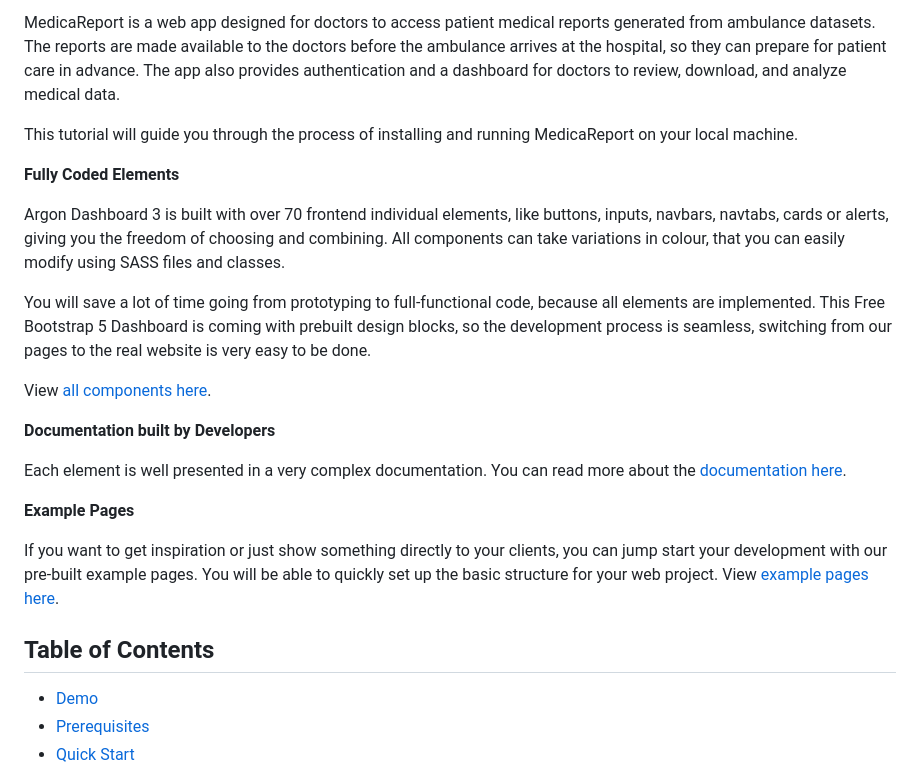
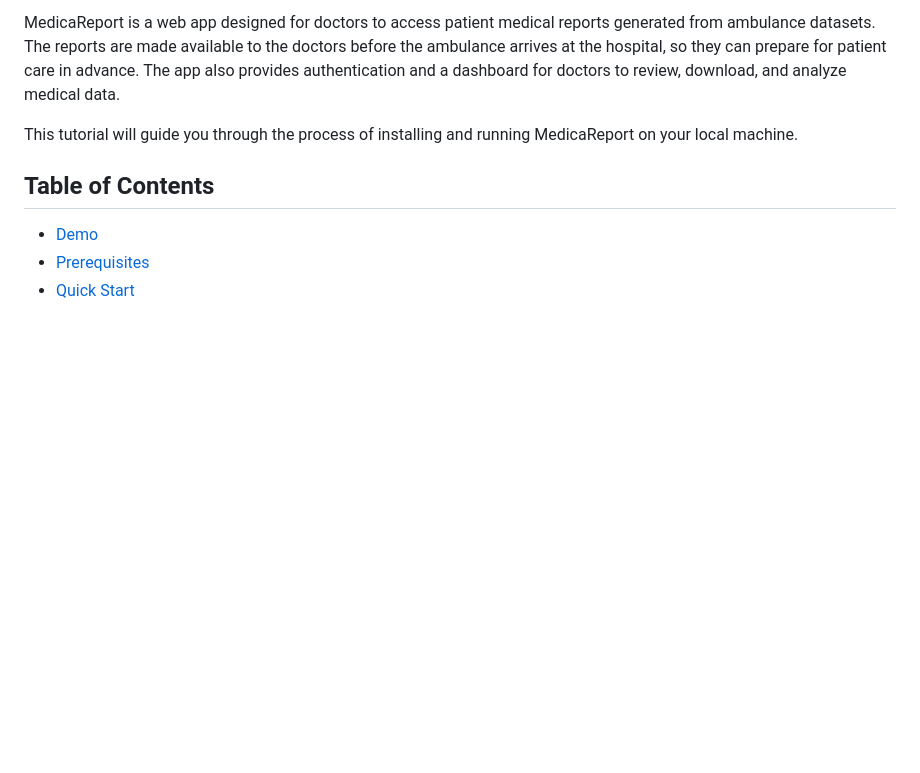
Before and after one commit to ranaitsan123/MedicaReport, a Markdown page: README.md, the part around the change. Rendered like a GitHub page; blank space fills up the shorter version.

```diff
--- a/README.md
+++ b/README.md
@@ -7,28 +7,6 @@
 MedicaReport is a web app designed for doctors to access patient medical reports generated from ambulance datasets. The reports are made available to the doctors before the ambulance arrives at the hospital, so they can prepare for patient care in advance. The app also provides authentication and a dashboard for doctors to review, download, and analyze medical data.
 
 This tutorial will guide you through the process of installing and running MedicaReport on your local machine.
-
-**Fully Coded Elements**
-
-Argon Dashboard 3 is built with over 70 frontend individual elements, like buttons, inputs, navbars, navtabs, cards or alerts, giving you the freedom of choosing and combining. All components can take variations in colour, that you can easily modify using SASS files and classes.
-
-You will save a lot of time going from prototyping to full-functional code, because all elements are implemented.
-This Free Bootstrap 5 Dashboard is coming with prebuilt design blocks, so the development process is seamless,
-switching from our pages to the real website is very easy to be done.
-
-View [all components here](https://www.creative-tim.com/learning-lab/bootstrap/alerts/argon-dashboard?ref=readme-ad2).
-
-**Documentation built by Developers**
-
-Each element is well presented in a very complex documentation.
-You can read more about the <a href="https://www.creative-tim.com/learning-lab/bootstrap/overview/argon-dashboard" target="_blank">documentation here</a>.
-
-**Example Pages**
-
-If you want to get inspiration or just show something directly to your clients,
-you can jump start your development with our pre-built example pages. You will be able
-to quickly set up the basic structure for your web project.
-View <a href="https://demos.creative-tim.com/argon-dashboard/pages/dashboard.html" target="_blank">example pages here</a>.
 
 ## Table of Contents
 
```
